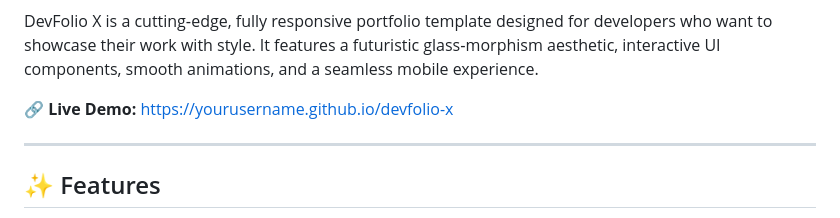
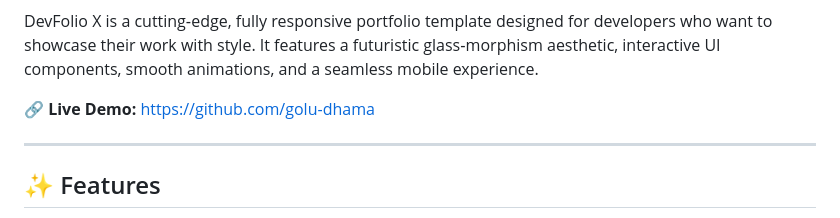
Before and after one commit to golu-dhama/devfolio-x, a Markdown page: README.md, the part around one of its changes. GitHub-like rendering.

```diff
--- a/README.md
+++ b/README.md
@@ -4,7 +4,7 @@
 
 DevFolio X is a cutting‑edge, fully responsive portfolio template designed for developers who want to showcase their work with style. It features a futuristic glass‑morphism aesthetic, interactive UI components, smooth animations, and a seamless mobile experience.
 
-🔗 **Live Demo:** [https://yourusername.github.io/devfolio-x](https://yourusername.github.io/devfolio-x)
+🔗 **Live Demo:** [https://github.com/golu-dhama](https://golu-dhama.github.io/devfolio-x/)
 
 ---
 
```
Also changed, not shown: other parts of README.md (+1 -0 lines).
